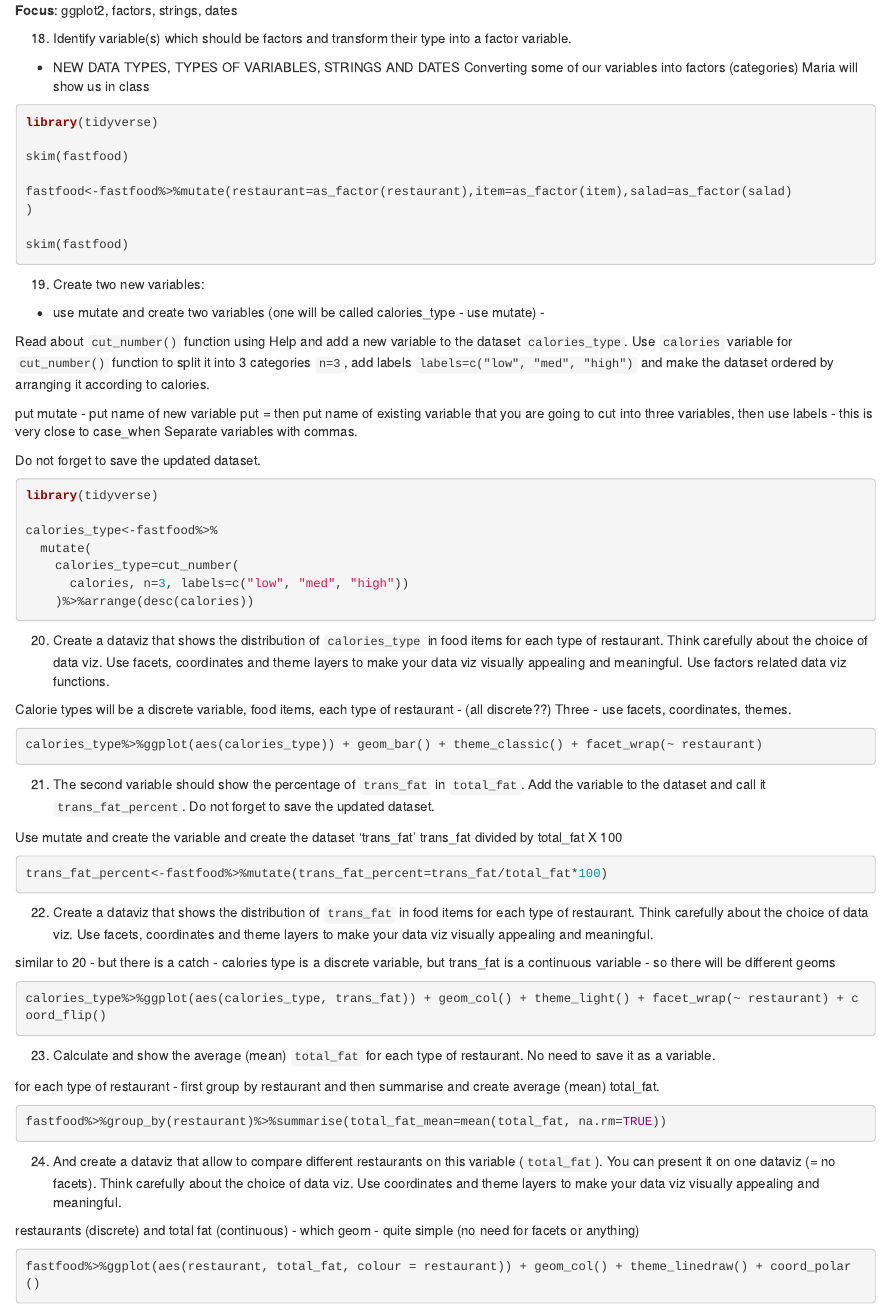
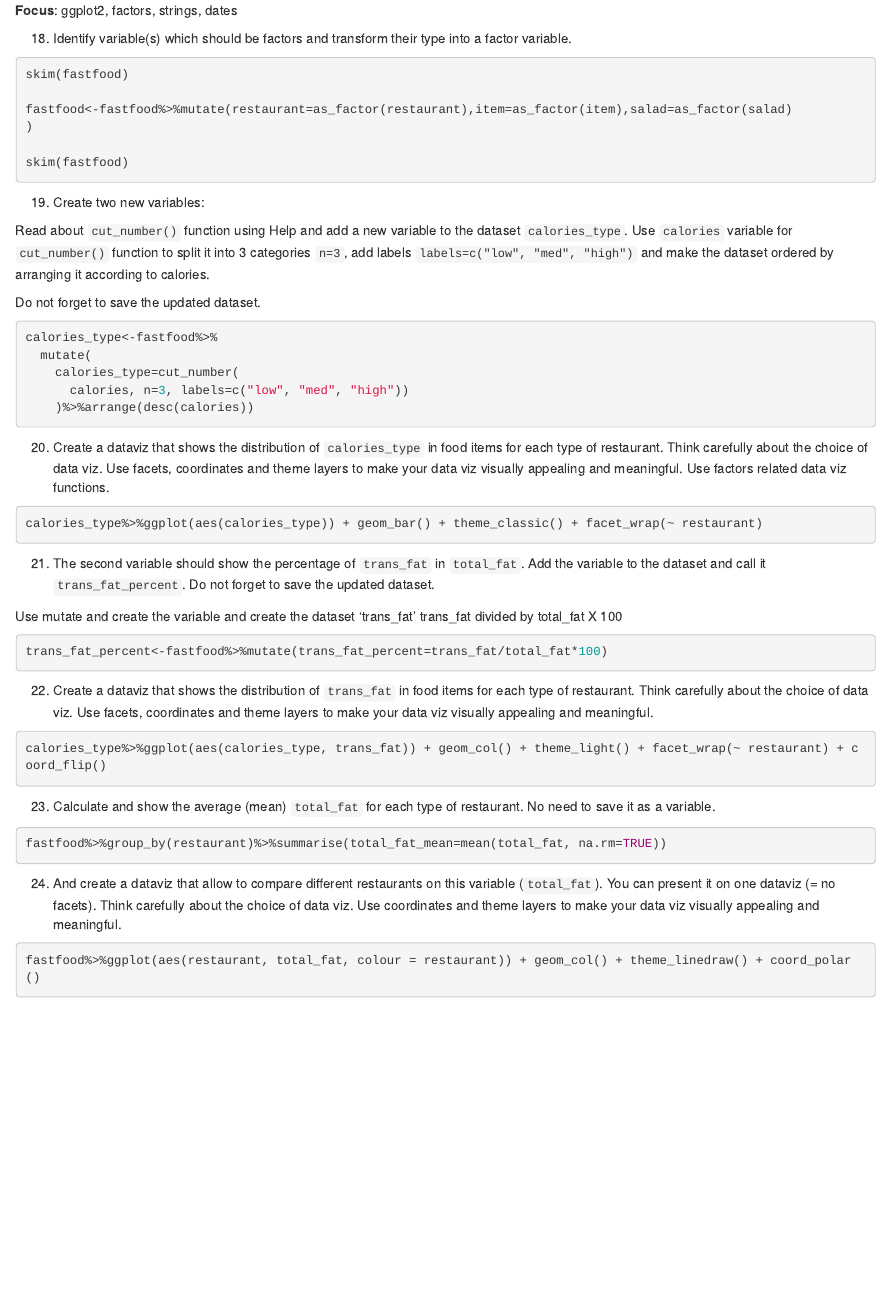
Before and after one commit to BrookeKneebush/assessment1, an R Markdown document (Assessment_1C_bco7000.Rmd): the page in a window 1100 px wide, from 2180 px down. Rendered offline with R 4.5, knitr and Pandoc, with nearby package versions; the code chunks are not run, so their results and figures are left out.

Commit message:
Last Best Attempt

````diff
--- a/Assessment_1C_bco7000.Rmd
+++ b/Assessment_1C_bco7000.Rmd
@@ -177,13 +177,8 @@
 
 18. Identify variable(s) which should be factors and transform their type into a factor variable.
 
-- NEW DATA TYPES, TYPES OF VARIABLES, STRINGS AND DATES
-Converting some of our variables into factors (categories)
-Maria will show us in class
 
 ```{r}
-
-library(tidyverse)
 
 skim(fastfood)
 
@@ -197,17 +192,11 @@
 
 19. Create two new variables:
 
-- use mutate and create two variables (one will be called calories_type - use mutate) -
-
 Read about `cut_number()` function using Help and add a new variable to the dataset `calories_type`. Use `calories` variable for `cut_number()` function to split it into 3 categories `n=3`, add labels `labels=c("low", "med", "high")` and make the dataset ordered by arranging it according to calories.
-
-put mutate - put name of new variable put = then put name of existing variable that you are going to cut into three variables, then use labels - this is very close to case_when
-Separate variables with commas.
 
 Do not forget to save the updated dataset.
 
 ```{r}
-library(tidyverse)
 
 calories_type<-fastfood%>%
   mutate(
@@ -218,8 +207,6 @@
 ```
 
 20. Create a dataviz that shows the distribution of `calories_type` in food items for each type of restaurant. Think carefully about the choice of data viz. Use facets, coordinates and theme layers to make your data viz visually appealing and meaningful. Use factors related data viz functions.
-
-Calorie types will be a discrete variable, food items, each type of restaurant - (all discrete??) Three - use facets, coordinates, themes.
 
 ```{r}
 
@@ -242,7 +229,6 @@
 
 22. Create a dataviz that shows the distribution of `trans_fat` in food items for each type of restaurant. Think carefully about the choice of data viz. Use facets, coordinates and theme layers to make your data viz visually appealing and meaningful.
 
-similar to 20 - but there is a catch - calories type is a discrete variable, but trans_fat is a continuous variable - so there will be different geoms
 
 ```{r}
 
@@ -252,7 +238,6 @@
 
 23. Calculate and show the average (mean)  `total_fat` for each type of restaurant. No need to save it as a variable.
 
-for each type of restaurant - first group by restaurant and then summarise and create average (mean) total_fat.
 
 ```{r}
 
@@ -263,7 +248,6 @@
 24. And create a dataviz that allow to compare different restaurants on this variable (`total_fat`). You can present it on one dataviz (= no facets).
 Think carefully about the choice of data viz. Use coordinates and theme layers to make your data viz visually appealing and meaningful.
 
-restaurants (discrete) and total fat (continuous) - which geom - quite simple (no need for facets or anything)
 
 ```{r}
 
````
Also changed, not shown: Assessment_1C_bco7000.html.
